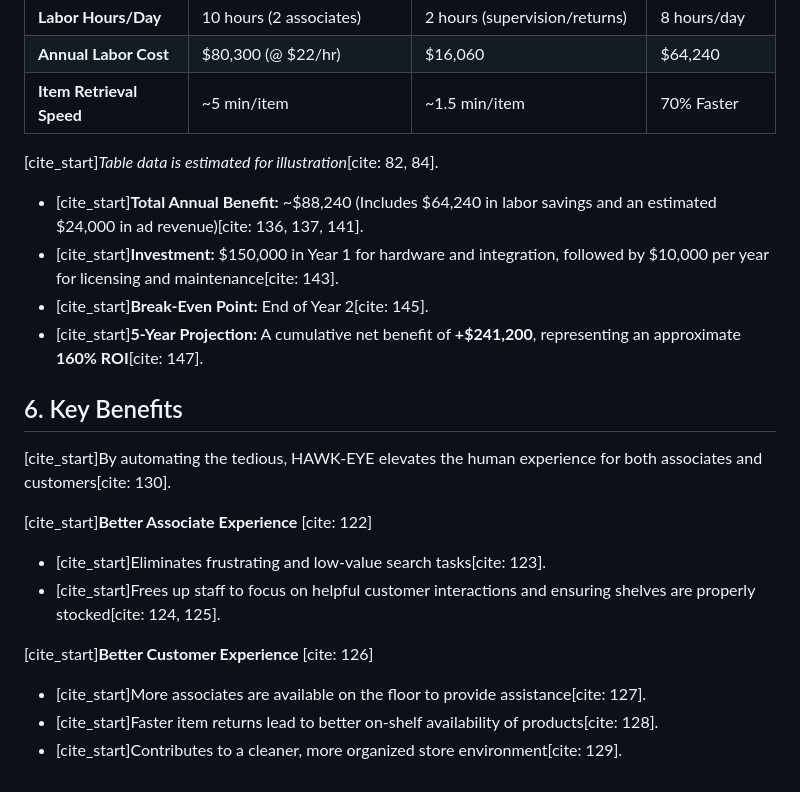
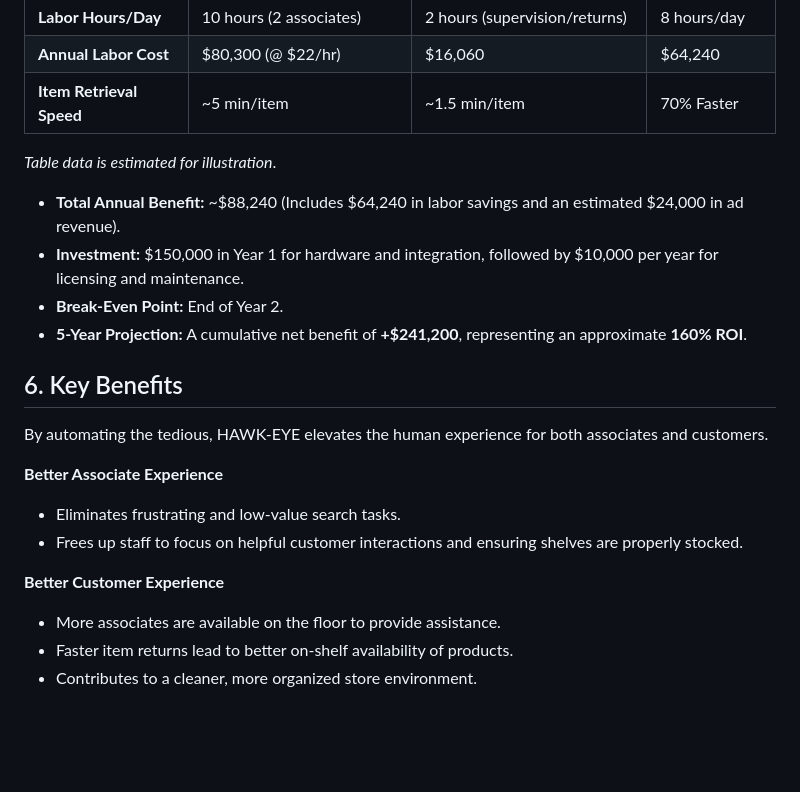
Before and after one commit to kshrugalj/Zebra-RFID-Demo, a Markdown page: README.md, the part around one of its changes. Rendered like a GitHub page; blank space fills up the shorter version.

```diff
--- a/README.md
+++ b/README.md
@@ -51,22 +51,22 @@
 | **Annual Labor Cost**| \$80,300 (@ \$22/hr) | \$16,060 | \$64,240 |
 | **Item Retrieval Speed**| ~5 min/item | ~1.5 min/item | 70% Faster |
 
-[cite_start]*Table data is estimated for illustration*[cite: 82, 84].
+*Table data is estimated for illustration*.
 
-* [cite_start]**Total Annual Benefit:** ~$88,240 (Includes \$64,240 in labor savings and an estimated \$24,000 in ad revenue)[cite: 136, 137, 141].
-* [cite_start]**Investment:** \$150,000 in Year 1 for hardware and integration, followed by \$10,000 per year for licensing and maintenance[cite: 143].
-* [cite_start]**Break-Even Point:** End of Year 2[cite: 145].
-* [cite_start]**5-Year Projection:** A cumulative net benefit of **+$241,200**, representing an approximate **160% ROI**[cite: 147].
+* **Total Annual Benefit:** ~$88,240 (Includes \$64,240 in labor savings and an estimated \$24,000 in ad revenue).
+* **Investment:** \$150,000 in Year 1 for hardware and integration, followed by \$10,000 per year for licensing and maintenance.
+* **Break-Even Point:** End of Year 2.
+* **5-Year Projection:** A cumulative net benefit of **+$241,200**, representing an approximate **160% ROI**.
 
 ## 6. Key Benefits
 
-[cite_start]By automating the tedious, HAWK-EYE elevates the human experience for both associates and customers[cite: 130].
+By automating the tedious, HAWK-EYE elevates the human experience for both associates and customers.
 
-[cite_start]**Better Associate Experience** [cite: 122]
-* [cite_start]Eliminates frustrating and low-value search tasks[cite: 123].
-* [cite_start]Frees up staff to focus on helpful customer interactions and ensuring shelves are properly stocked[cite: 124, 125].
+**Better Associate Experience**
+* Eliminates frustrating and low-value search tasks.
+* Frees up staff to focus on helpful customer interactions and ensuring shelves are properly stocked.
 
-[cite_start]**Better Customer Experience** [cite: 126]
-* [cite_start]More associates are available on the floor to provide assistance[cite: 127].
-* [cite_start]Faster item returns lead to better on-shelf availability of products[cite: 128].
-* [cite_start]Contributes to a cleaner, more organized store environment[cite: 129].
+**Better Customer Experience**
+* More associates are available on the floor to provide assistance.
+* Faster item returns lead to better on-shelf availability of products.
+* Contributes to a cleaner, more organized store environment.
```
Also changed, not shown: other parts of README.md (+20 -20 lines).
